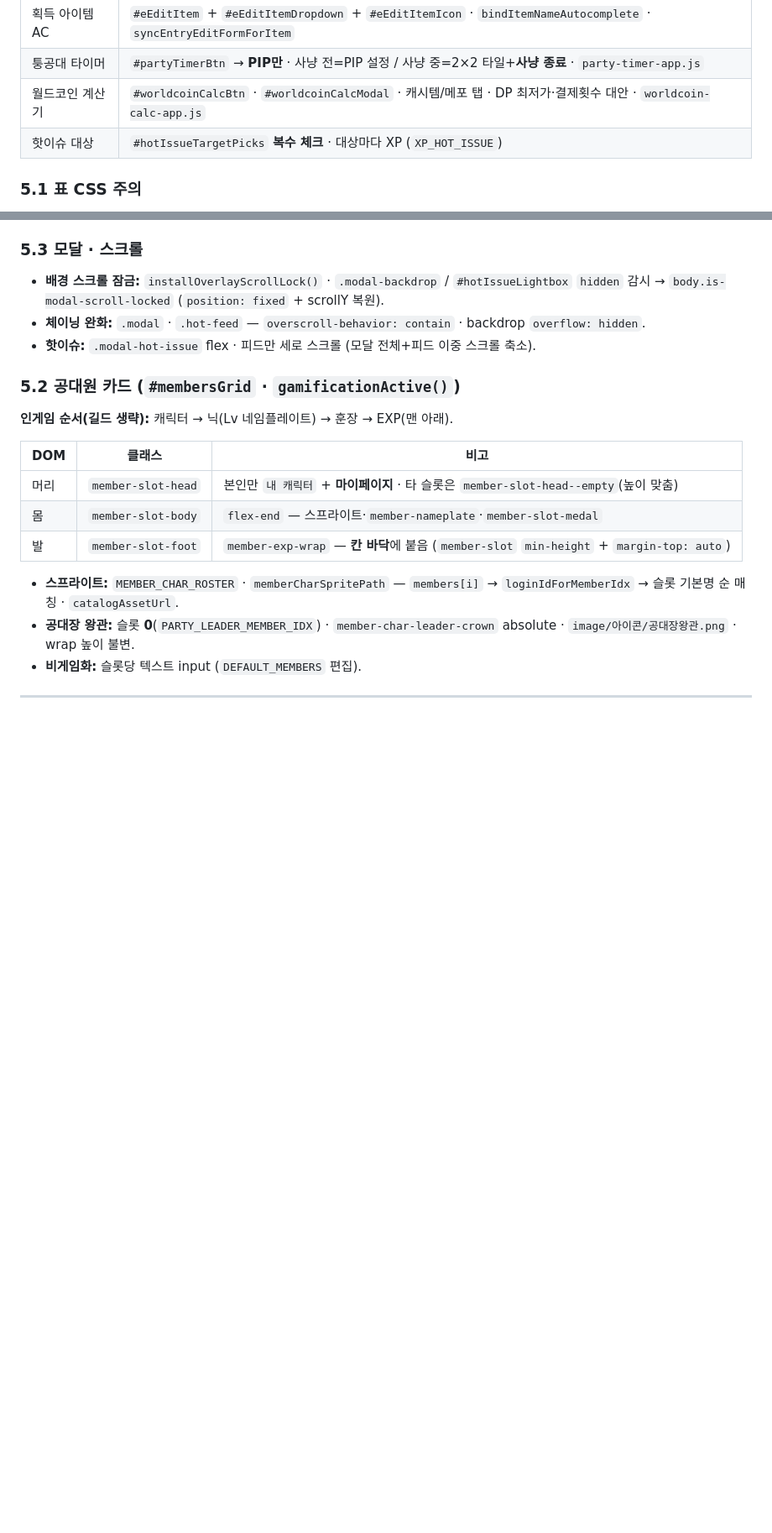
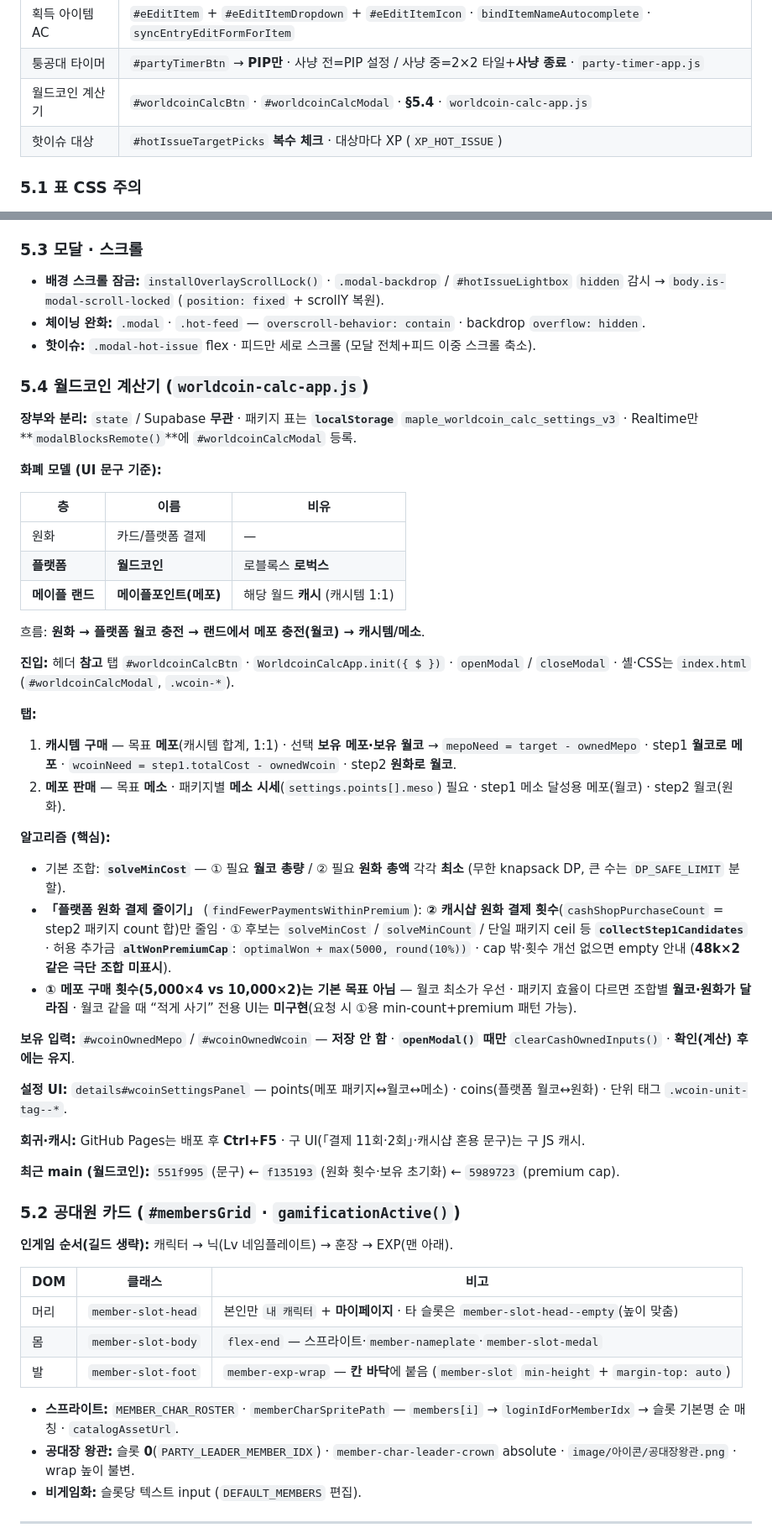
Before and after one commit to qotjdals147/toonggongdae, a Markdown page: HANDOFF.md, 2 parts joined by grey strips. Shown at 84% size. Drawn GitHub-style; blank space fills up the shorter version.

Commit message:
HANDOFF에 월드코인 계산기 §5.4 인수인계와 §14 스냅샷을 반영
Co-authored-by: Cursor <cursoragent@cursor.com>

```diff
--- a/HANDOFF.md
+++ b/HANDOFF.md
@@ -179,7 +179,7 @@ legacySummaryOnly (옛 회차 요약만)
 | 마스터 옵션(배퉁) | 공대원 **M** → `#challengeAdminModal` · 몬스터 카탈로그(마스터) · monster AC **아이콘** |
 | 획득 아이템 AC | `#eEditItem` + `#eEditItemDropdown` + `#eEditItemIcon` · `bindItemNameAutocomplete` · `syncEntryEditFormForItem` |
 | 퉁공대 타이머 | `#partyTimerBtn` → **PIP만** · 사냥 전=PIP 설정 / 사냥 중=2×2 타일+**사냥 종료** · `party-timer-app.js` |
-| 월드코인 계산기 | `#worldcoinCalcBtn` · `#worldcoinCalcModal` · 캐시템/메포 탭 · DP 최저가·결제횟수 대안 · `worldcoin-calc-app.js` |
+| 월드코인 계산기 | `#worldcoinCalcBtn` · `#worldcoinCalcModal` · **§5.4** · `worldcoin-calc-app.js` |
 | 핫이슈 대상 | `#hotIssueTargetPicks` **복수 체크** · 대상마다 XP (`XP_HOT_ISSUE`) |
 
 ### 5.1 표 CSS 주의
@@ -194,6 +194,41 @@ legacySummaryOnly (옛 회차 요약만)
 - **배경 스크롤 잠금:** `installOverlayScrollLock()` · `.modal-backdrop` / `#hotIssueLightbox` `hidden` 감시 → `body.is-modal-scroll-locked` (`position: fixed` + scrollY 복원).
 - **체이닝 완화:** `.modal` · `.hot-feed` — `overscroll-behavior: contain` · backdrop `overflow: hidden`.
 - **핫이슈:** `.modal-hot-issue` flex · 피드만 세로 스크롤 (모달 전체+피드 이중 스크롤 축소).
+
+### 5.4 월드코인 계산기 (`worldcoin-calc-app.js`)
+
+**장부와 분리:** `state` / Supabase **무관** · 패키지 표는 **`localStorage`** `maple_worldcoin_calc_settings_v3` · Realtime만 **`modalBlocksRemote()`**에 `#worldcoinCalcModal` 등록.
+
+**화폐 모델 (UI 문구 기준):**
+
+| 층 | 이름 | 비유 |
+|----|------|------|
+| 원화 | 카드/플랫폼 결제 | — |
+| **플랫폼** | **월드코인** | 로블록스 **로벅스** |
+| **메이플 랜드** | **메이플포인트(메포)** | 해당 월드 **캐시** (캐시템 1:1) |
+
+흐름: **원화 → 플랫폼 월코 충전 → 랜드에서 메포 충전(월코) → 캐시템/메소**.
+
+**진입:** 헤더 **참고** 탭 `#worldcoinCalcBtn` · `WorldcoinCalcApp.init({ $ })` · `openModal` / `closeModal` · 셸·CSS는 `index.html` (`#worldcoinCalcModal`, `.wcoin-*`).
+
+**탭:**
+
+1. **캐시템 구매** — 목표 **메포**(캐시템 합계, 1:1) · 선택 **보유 메포·보유 월코** → `mepoNeed = target - ownedMepo` · step1 **월코로 메포** · `wcoinNeed = step1.totalCost - ownedWcoin` · step2 **원화로 월코**.
+2. **메포 판매** — 목표 **메소** · 패키지별 **메소 시세**(`settings.points[].meso`) 필요 · step1 메소 달성용 메포(월코) · step2 월코(원화).
+
+**알고리즘 (핵심):**
+
+- 기본 조합: **`solveMinCost`** — ① 필요 **월코 총량** / ② 필요 **원화 총액** 각각 **최소** (무한 knapsack DP, 큰 수는 `DP_SAFE_LIMIT` 분할).
+- **「플랫폼 원화 결제 줄이기」** (`findFewerPaymentsWithinPremium`): **② 캐시샵 원화 결제 횟수**(`cashShopPurchaseCount` = step2 패키지 count 합)만 줄임 · ① 후보는 `solveMinCost` / `solveMinCount` / 단일 패키지 ceil 등 **`collectStep1Candidates`** · 허용 추가금 **`altWonPremiumCap`**: `optimalWon + max(5000, round(10%))` · cap 밖·횟수 개선 없으면 empty 안내 (**48k×2 같은 극단 조합 미표시**).
+- **① 메포 구매 횟수(5,000×4 vs 10,000×2)는 기본 목표 아님** — 월코 최소가 우선 · 패키지 효율이 다르면 조합별 **월코·원화가 달라짐** · 월코 같을 때 “적게 사기” 전용 UI는 **미구현**(요청 시 ①용 min-count+premium 패턴 가능).
+
+**보유 입력:** `#wcoinOwnedMepo` / `#wcoinOwnedWcoin` — **저장 안 함** · **`openModal()` 때만** `clearCashOwnedInputs()` · **확인(계산) 후에는 유지**.
+
+**설정 UI:** `details#wcoinSettingsPanel` — points(메포 패키지↔월코↔메소) · coins(플랫폼 월코↔원화) · 단위 태그 `.wcoin-unit-tag--*`.
+
+**회귀·캐시:** GitHub Pages는 배포 후 **Ctrl+F5** · 구 UI(「결제 11회·2회」·캐시샵 혼용 문구)는 구 JS 캐시.
+
+**최근 main (월드코인):** `551f995` (문구) ← `f135193` (원화 횟수·보유 초기화) ← `5989723` (premium cap).
 
 ### 5.2 공대원 카드 (`#membersGrid` · `gamificationActive()`)
 
```
Also changed, not shown: other parts of HANDOFF.md (+6 -4 lines).
